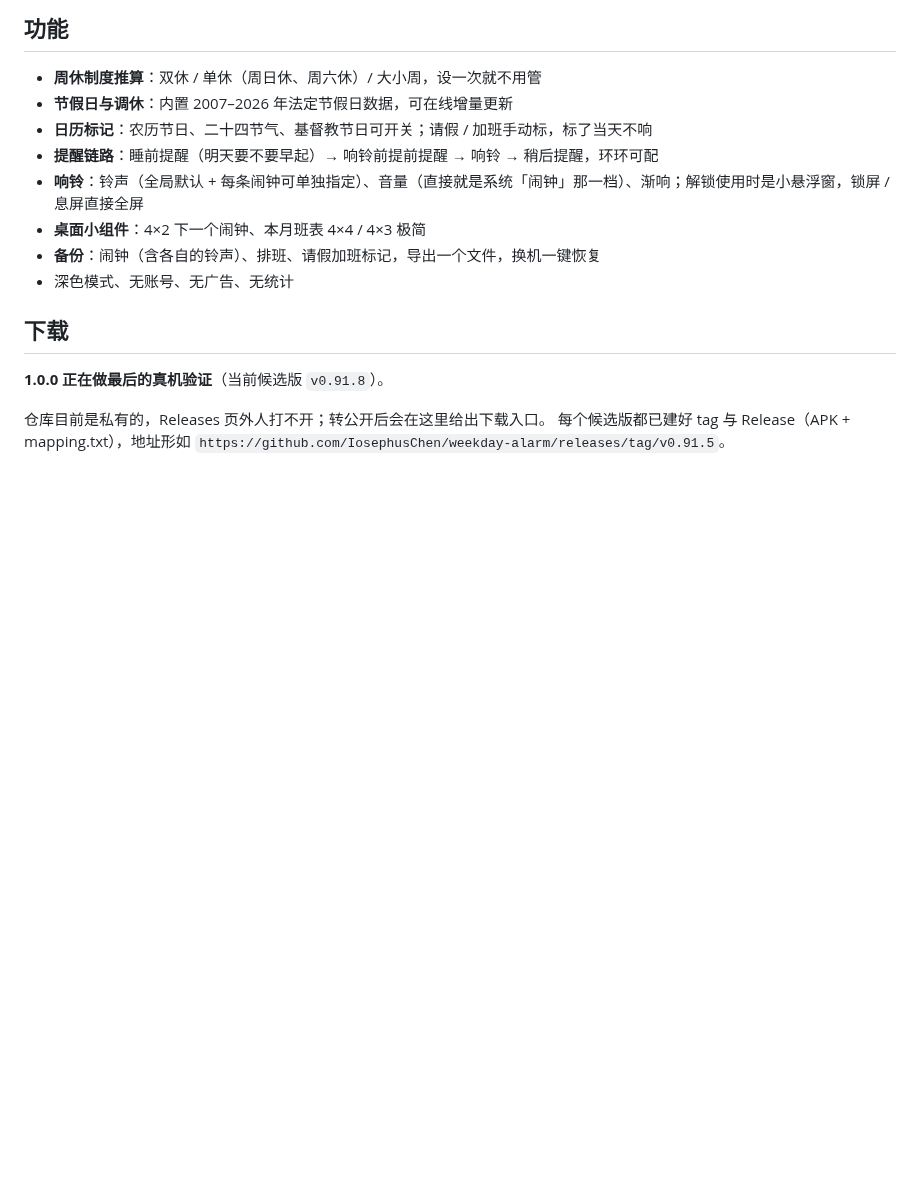
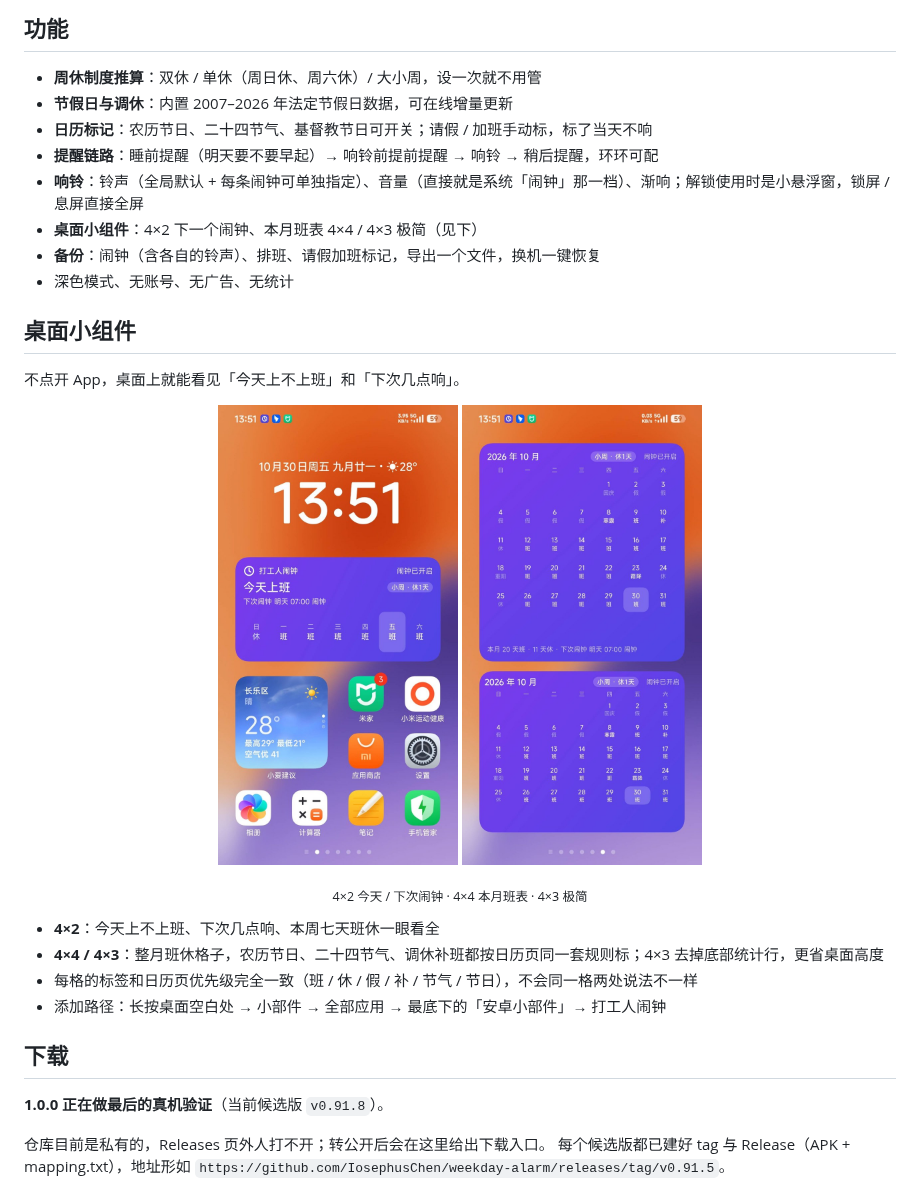
Before and after one commit to IosephusChen/weekday-alarm, a Markdown page: README.md, the part around the change. Drawn GitHub-style; pictures changed too: docs/screenshots/4-widget-month.jpg (added), docs/screenshots/5-widget-home.jpg (added); blank space fills up the shorter version.

Commit message:
docs: README 增加桌面小组件实拍（4×2 今天/下次闹钟、4×4 与 4×3 本月班表）
- 新增 5-widget-home.jpg、4-widget-month.jpg，裁掉底部 dock 统一比例
- README 新开「桌面小组件」小节：三种尺寸各自显示什么、标签优先级与日历页一致、添加路径

```diff
--- a/README.md
+++ b/README.md
@@ -22,9 +22,25 @@
 - **日历标记**：农历节日、二十四节气、基督教节日可开关；请假 / 加班手动标，标了当天不响
 - **提醒链路**：睡前提醒（明天要不要早起）→ 响铃前提前提醒 → 响铃 → 稍后提醒，环环可配
 - **响铃**：铃声（全局默认 + 每条闹钟可单独指定）、音量（直接就是系统「闹钟」那一档）、渐响；解锁使用时是小悬浮窗，锁屏 / 息屏直接全屏
-- **桌面小组件**：4×2 下一个闹钟、本月班表 4×4 / 4×3 极简
+- **桌面小组件**：4×2 下一个闹钟、本月班表 4×4 / 4×3 极简（见下）
 - **备份**：闹钟（含各自的铃声）、排班、请假加班标记，导出一个文件，换机一键恢复
 - 深色模式、无账号、无广告、无统计
+
+## 桌面小组件
+
+不点开 App，桌面上就能看见「今天上不上班」和「下次几点响」。
+
+<p align="center">
+  <img src="docs/screenshots/5-widget-home.jpg" width="240" alt="桌面 4×2 小组件：今天上班、下次闹钟、本周七天班休">
+  <img src="docs/screenshots/4-widget-month.jpg" width="240" alt="本月班表小组件：4×4 带底部统计行、4×3 极简">
+</p>
+
+<p align="center"><sub>4×2 今天 / 下次闹钟 · 4×4 本月班表 · 4×3 极简</sub></p>
+
+- **4×2**：今天上不上班、下次几点响、本周七天班休一眼看全
+- **4×4 / 4×3**：整月班休格子，农历节日、二十四节气、调休补班都按日历页同一套规则标；4×3 去掉底部统计行，更省桌面高度
+- 每格的标签和日历页优先级完全一致（班 / 休 / 假 / 补 / 节气 / 节日），不会同一格两处说法不一样
+- 添加路径：长按桌面空白处 → 小部件 → 全部应用 → 最底下的「安卓小部件」→ 打工人闹钟
 
 ## 下载
 
```
